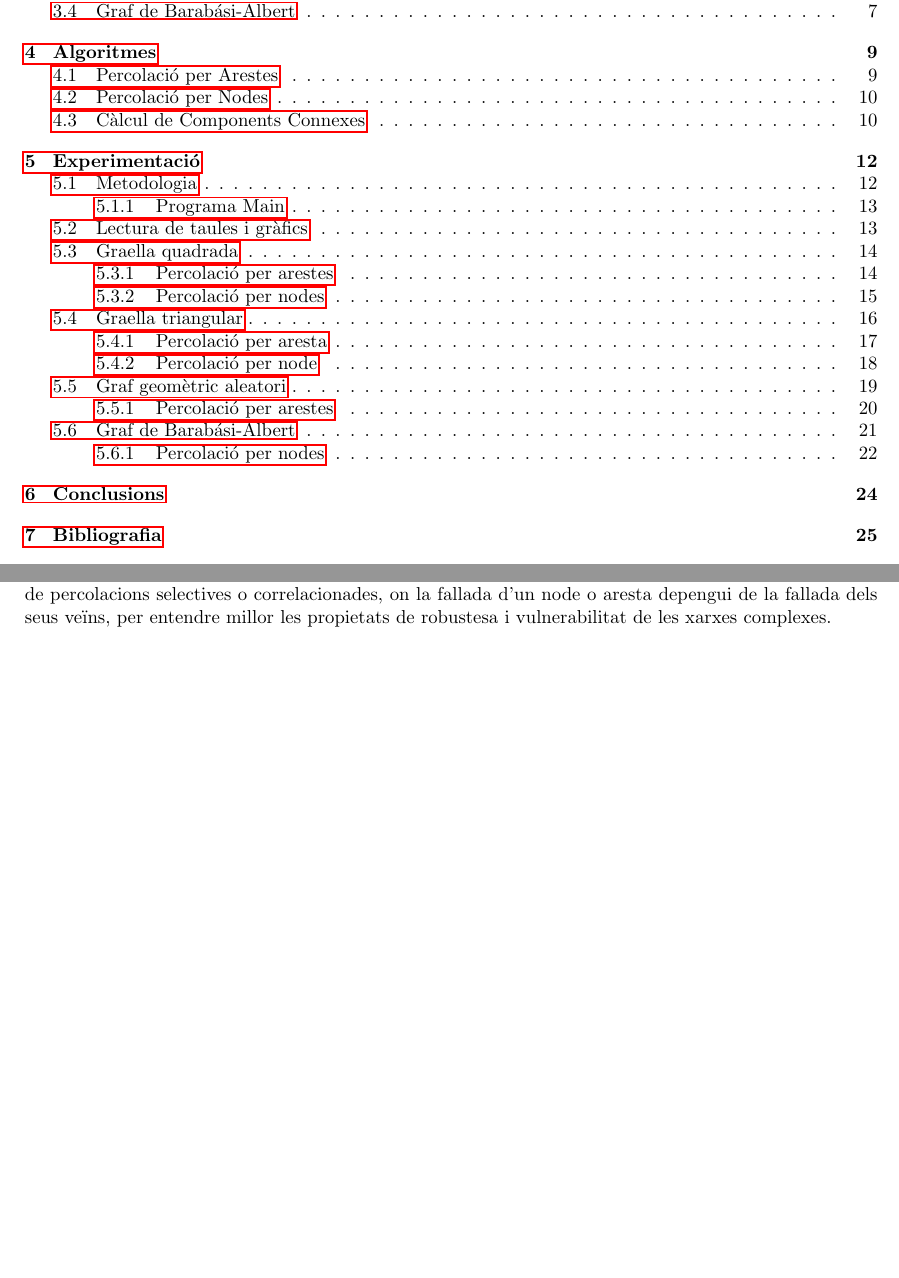
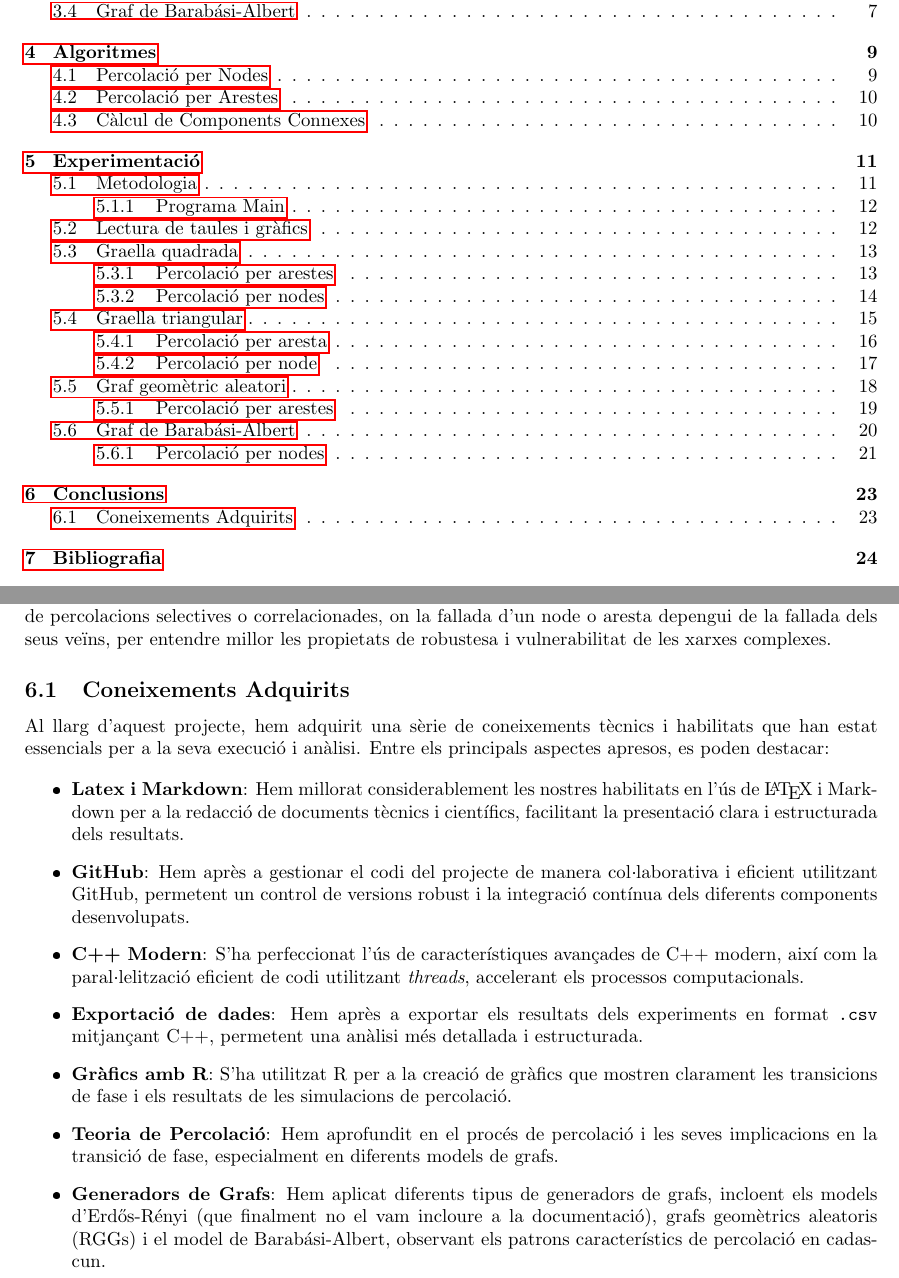
Before and after one commit to Willyllem88/PercolationConnectivity, a LaTeX document (Latex/docu-PercCon.tex): two parts of pages 2 and 25 of 27 before the commit and two parts of pages 2 and 24 of 26 after it, joined at a grey line, cut so that both start at the same text, the shorter picture padded with empty space. The pictures show the PDF file Latex/docu-PercCon.pdf that the author committed with the source.

Commit message:
Canviar alguns intros i afegir aprenentatges adquirits

```diff
--- a/Latex/docu-PercCon.tex
+++ b/Latex/docu-PercCon.tex
@@ -66,7 +66,7 @@
 
 	Definim un resultat com a satisfactori si, donat que es troba una probabilitat de valor $q$ tal que es compleix la propietat $\Pi$ al graf $G_q$ (definim aquesta probabilitat com $q_{\Pi}$), per als grafs $G_{q'}$ on $q' > q_{\Pi}$, aquests verifiquen la propietat $\Pi$, i als grafs $G_{q'}$ on $q' < q_{\Pi}$, no la verifiquen (ambdues afirmacions són vàlides si es compleixen amb una probabilitat prou alta). \\
 
-	Quan s'ha obtingut aquest resultat, diem que la propietat $\Pi$ presenta una transició de fase al voltant de $q_{\Pi}$. \\
+	Quan s'ha obtingut aquest resultat, diem que la propietat $\Pi$ presenta una transició de fase al voltant de $q_{\Pi}$.
 
 	\subsection{Objectius de la Experimentació}
 
@@ -160,9 +160,10 @@
 		\end{algorithmic}
 	\end{algorithm}
 
-	El generador de grafs de graella triangular crea un graf amb $n$ nodes, on $n = 1 + 2 + 3 + \ldots + rows = \frac{rows \times (rows + 1)}{2}$ per tal de aconseguir una estructura triangular. Aquests nodes tenen una estructura en què cada node està connectat als veïns de la dreta i l'esquerra, així com als nodes superiors i inferiors, tant a l'esquerra com a la dreta, sempre que aquests existeixin. Això s'aconsegueix comprovant per a cada node si hi ha nodes a la fila inferior i a la columna dreta, i si és així, s'afegeixen les arestes corresponents. \\
+	El generador de grafs de graella triangular crea un graf amb $n$ nodes, on $n = 1 + 2 + 3 + \ldots + rows = \frac{rows \times (rows + 1)}{2}$ per tal de aconseguir una estructura triangular. Aquests nodes tenen una estructura en què cada node està connectat als veïns de la dreta i l'esquerra, així com als nodes superiors i inferiors, tant a l'esquerra com a la dreta, sempre que aquests existeixin. Això s'aconsegueix comprovant per a cada node si hi ha nodes a la fila inferior i a la columna dreta, i si és així, s'afegeixen les arestes corresponents.
 
 	\subsection{Graf Geomètric Aleatori}
+
 	\begin{algorithm} [H]
 		\caption{Generació de Graf Geomètric Aleatori $G(n, r)$}
 		\begin{algorithmic} [1]
@@ -254,28 +255,8 @@
 
 	En aquesta secció es presenten els principals algorismes emprats en l'estudi de la transició de fase. A continuació, detallarem cada algorisme i donarem una breu explicació d'aquests. Els algorismes abordats són els següents:
 
-	\subsection{Percolació per Arestes}
-	\begin{algorithm} [H]
-		\caption{Percolació d'Arestes en un Graf}
-		\begin{algorithmic} [1]
-			\Statex \textbf{Entrada:} Graf $G = (V, E)$ amb $n$ nodes, probabilitat $p$
-			\Statex \textbf{Sortida:} Graf percolat $G_{\text{p}} = (V, E')$ on $E' \subseteq E$
-			\Statex \vspace{-0.25em}
-			\State Crear un nou graf buit $G_{\text{p}}$ amb $n$ nodes (còpia profunda de $G$)
-			\For{cada node $u$ en $V$}
-				\For{cada node $v$ en la llista d'adjacència d'$u$ d'el graf $G$}
-					\If{$u < v\ \land\ rand01() > p$}
-						\State Afegir l'aresta $(u, v)$ al graf $G_{\text{p}}$
-					\EndIf
-				\EndFor
-			\EndFor
-			\State Retornar el graf $G_{\text{p}}$
-		\end{algorithmic}
-	\end{algorithm}
+	\subsection{Percolació per Nodes}
 
-	Aquest algorisme retorna el graf percolat a partir del graf original. Això s'aconsegueix eliminant les arestes amb una probabilitat $p$. Per evitar processar una mateixa aresta més d'una vegada, s'utilitza la condició $u < v $, ja que en grafs no dirigits una aresta $(u, v)$ és equivalent a $(v, u)$. Tal com s'ha mencionat prèviament, la funció \texttt{rand01()} genera un nombre aleatori entre 0 i 1, que es compara amb la probabilitat $p$ per decidir si es manté o s'elimina una aresta.
-
-	\subsection{Percolació per Nodes}
 	\begin{algorithm} [H]
 		\caption{Percolació de Nodes en un Graf}
 		\begin{algorithmic} [1]
@@ -312,3 +293,6 @@
 
 	Els nodes que sobreviuen són reindexats per assegurar que el nou graf té una numeració consecutiva de nodes. Les arestes només es conserven si ambdós nodes que connecten han sobreviscut, i es manté la condició $u<v$ per evitar afegir la mateixa aresta dues vegades, ja que en els grafs no dirigits una aresta $(u,v)$ és equivalent a $(v,u)$. Així, el resultat és un graf amb una mida reduïda en funció de la probabilitat $p$, mantenint només els nodes i arestes que han "sobreviscut" al procés de percolació.
 
+	\subsection{Percolació per Arestes}
+
+	\begin{algorithm} [H]
@@ -315,4 +314,9 @@
+	\end{algorithm}
+
+	Aquest algorisme retorna el graf percolat a partir del graf original. Això s'aconsegueix eliminant les arestes amb una probabilitat $p$. Per evitar processar una mateixa aresta més d'una vegada, s'utilitza la condició $u < v $, ja que en grafs no dirigits una aresta $(u, v)$ és equivalent a $(v, u)$. Tal com s'ha mencionat prèviament, la funció \texttt{rand01()} genera un nombre aleatori entre 0 i 1, que es compara amb la probabilitat $p$ per decidir si es manté o s'elimina una aresta.
+
 	\subsection{Càlcul de Components Connexes}
+
 	\begin{algorithm} [H]
 		\caption{Càlcul del Nombre de Components Connexes}
 		\begin{algorithmic} [1]
@@ -431,7 +435,7 @@
 
 	\subsection{Graella quadrada}
 
-	Per estudiar la possible transició de fase a graelles quadrades, hem decidit fer proves amb grafs de mides diferents. Més concretament, hem agafat dues mostres: una que contempla grafs d'entre $n = 2 \times 2$ fins a $n = 20 \times 20$, i l'altra mostra serà de $n = 20 \times 20$ fins a $n = 200 \times 200$. Això ens servirà per estudiar com afecta la percolació a la connectivitat, tant percolació per nodes com per arestes. Hem triat aquestes mides de grafs perquè creiem que ens permetran observar com evoluciona la transició de fase fins que aquesta arribi a un llindar, ja que per grafs amb $|V|$ majors el canvi de transició de fase serà cada cop més similar, arribant fins a un llindar. \\
+	Per estudiar la possible transició de fase a graelles quadrades, hem decidit fer proves amb grafs de mides diferents. Més concretament, hem agafat dues mostres: una que contempla grafs d'entre $n = 2 \times 2$ fins a $n = 20 \times 20$, i l'altra mostra serà de $n = 20 \times 20$ fins a $n = 200 \times 200$. Això ens servirà per estudiar com afecta la percolació a la connectivitat, tant percolació per nodes com per arestes. Hem triat aquestes mides de grafs perquè creiem que ens permetran observar com evoluciona la transició de fase fins que aquesta arribi a un llindar, ja que per grafs amb $|V|$ majors el canvi de transició de fase serà cada cop més similar, arribant fins a un llindar.
 
 	\subsubsection{Percolació per arestes}
 
@@ -537,15 +541,11 @@
 
 	La \textit{Taula \ref{tab:comparacio_edges_nodes_square}} conté la comparació de dades de transició de fase per graelles quadrades grans al fer la percolació per aresta o per node. Si ens fixem en els valors del $threshold$ en els dos casos són valors molt semblants, així com tampoc podem veure un gran canvi en el percentatge de grafs connexos que tenim en aquest valor de $p$. Amb aquestes dades podem concloure que no hi ha molta diferència entre fer la percolació per nodes o per arestes en les graelles quadrades a partir de que tinguin un mida que deixi de generar connectivitat per \textit{clusers}.
 
-
-
 	\subsection{Graella triangular}
 
 	En el cas de les graelles triangulars, hem estudiat la percolació per arestes seguint el mateix enfocament utilitzat per a les graelles quadrades. Els grafs considerats van des de 5 fins a 55 files, amb increments de 5 files, i des de 50 fins a 150 files, amb increments de 10 files. \\
 
-	Hem optat per estudiar la percolació per aresta amb l'objectiu d'analitzar si el fet de tenir una graella similar a la quadrada, però amb els vèrtexs interiors (aquells que no es troben a la vora del graf i, per tant, tenen totes les arestes possibles) de grau superior, afecta la probabilitat de fallida en què es produeix la transició de fase. El grau dels vèrtex interiors de les graelles quadrades era de $4$, el de les triangulars de $6$. Considerem que, en aquest cas, la probabilitat de fallida associada a la transició de fase serà superior a la de les graelles quadrades, ja que el grau dels vèrtexs és més alt, i per tant, hi ha més arestes que han de fallar per desconnectar els nodes. Posteriorment, hem decidit estendre l'estudi a la percolació per node per tal de comparar els resultats amb els obtinguts en graelles quadrades. \\
-
-
+	Hem optat per estudiar la percolació per aresta amb l'objectiu d'analitzar si el fet de tenir una graella similar a la quadrada, però amb els vèrtexs interiors (aquells que no es troben a la vora del graf i, per tant, tenen totes les arestes possibles) de grau superior, afecta la probabilitat de fallida en què es produeix la transició de fase. El grau dels vèrtex interiors de les graelles quadrades era de $4$, el de les triangulars de $6$. Considerem que, en aquest cas, la probabilitat de fallida associada a la transició de fase serà superior a la de les graelles quadrades, ja que el grau dels vèrtexs és més alt, i per tant, hi ha més arestes que han de fallar per desconnectar els nodes. Posteriorment, hem decidit estendre l'estudi a la percolació per node per tal de comparar els resultats amb els obtinguts en graelles quadrades.
 
 	\subsubsection{Percolació per aresta}
 
@@ -744,7 +742,7 @@
 
 	L'estudi que s'ha realitzat sobre els grafs generats amb el model de Barabási-Albert té com a objectiu estudiar la transició de fase sota percolació per nodes. Volem veure l'impacte de la percolació a un graf que conté molts vèrtexs units entre sí per un o més \textit{hubs} centrals, l'impacte que tindria la fallida d'algun d'aquests nodes o, per altra banda, el no impacte que pot tenir sobre nodes que tenen una estructura de fulla, és a dir, nodes que estan connectats únicament a un altre node i per tant la seva fallida segueix permetent un graf connex. \\
 
-	Els experiments realitzats sobre aquests grafs depenen de tres paràmetres: nombre de nodes $n$, nombre de nodes inicials o \textit{hubs} $m0$, i el nombre d'arestes que han de tenir com a mínim cada node que no és \textit{hub}. Per als nostres experiments, hem decidit donar els següents valors: per al nombre de nodes $n = 10..100$, $n = 50..500$, per al nombre inicial de nodes o \textit{hubs} $m0 = 2$, $m0 = 5$, $m0 = 10$, i per el nombre d'arestes incidents a la resta de nodes $m = 1$, $m = 2$, $m = 5$. Abans de veure els resultats, hem cregut adient una explicació del perquè s'han agafat aquests valors i no d'altres. Els grafs construïts amb el model de Barabási-Albert són típicament utilitzats com a xarxes on els nodes s'uneixen mitjançant \textit{hubs}. Per aquest motiu, hem decidit utilitzar aquests valors ja que representen d'una manera força realista una xarxa generada per aquest model d'una forma computacionalment viable. \\
+	Els experiments realitzats sobre aquests grafs depenen de tres paràmetres: nombre de nodes $n$, nombre de nodes inicials o \textit{hubs} $m0$, i el nombre d'arestes que han de tenir com a mínim cada node que no és \textit{hub}. Per als nostres experiments, hem decidit donar els següents valors: per al nombre de nodes $n = 10..100$, $n = 50..500$, per al nombre inicial de nodes o \textit{hubs} $m0 = 2$, $m0 = 5$, $m0 = 10$, i per el nombre d'arestes incidents a la resta de nodes $m = 1$, $m = 2$, $m = 5$. Abans de veure els resultats, hem cregut adient una explicació del perquè s'han agafat aquests valors i no d'altres. Els grafs construïts amb el model de Barabási-Albert són típicament utilitzats com a xarxes on els nodes s'uneixen mitjançant \textit{hubs}. Per aquest motiu, hem decidit utilitzar aquests valors ja que representen d'una manera força realista una xarxa generada per aquest model d'una forma computacionalment viable.
 
 	\subsubsection{Percolació per nodes}
 
@@ -820,6 +818,20 @@
 
 	En futurs treballs, seria interessant ampliar l'estudi amb altres tipus de grafs, com els grafs Erdős-Rényi o els grafs dirigits, així com investigar a part de la connectivitat com a propietat booleana, el nombre de components connexes després del procés de percolació. A més, es podria explorar l'impacte de percolacions selectives o correlacionades, on la fallada d'un node o aresta depengui de la fallada dels seus veïns, per entendre millor les propietats de robustesa i vulnerabilitat de les xarxes complexes.
 
+	\subsection{Coneixements Adquirits}
+
+	Al llarg d'aquest projecte, hem adquirit una sèrie de coneixements tècnics i habilitats que han estat essencials per a la seva execució i anàlisi. Entre els principals aspectes apresos, es poden destacar:
+
+	\begin{itemize}
+		\item \textbf{Latex i Markdown}: Hem millorat considerablement les nostres habilitats en l'ús de \LaTeX{} i Markdown per a la redacció de documents tècnics i científics, facilitant la presentació clara i estructurada dels resultats.
+		\item \textbf{GitHub}: Hem après a gestionar el codi del projecte de manera col·laborativa i eficient utilitzant GitHub, permetent un control de versions robust i la integració contínua dels diferents components desenvolupats.
+		\item \textbf{C++ Modern}: S'ha perfeccionat l'ús de característiques avançades de C++ modern, així com la paral·lelització eficient de codi utilitzant \textit{threads}, accelerant els processos computacionals.
+		\item \textbf{Exportació de dades}: Hem après a exportar els resultats dels experiments en format \texttt{.csv} mitjançant C++, permetent una anàlisi més detallada i estructurada.
+		\item \textbf{Gràfics amb R}: S'ha utilitzat R per a la creació de gràfics que mostren clarament les transicions de fase i els resultats de les simulacions de percolació.
+		\item \textbf{Teoria de Percolació}: Hem aprofundit en el procés de percolació i les seves implicacions en la transició de fase, especialment en diferents models de grafs.
+		\item \textbf{Generadors de Grafs}: Hem aplicat diferents tipus de generadors de grafs, incloent els models d'Erdős-Rényi (que finalment no el vam incloure a la documentació), grafs geomètrics aleatoris (RGGs) i el model de Barabási-Albert, observant els patrons característics de percolació en cadascun.
+	\end{itemize}
+
 	\newpage
 	\section{Bibliografia}
 
```
Also changed, not shown: Latex/docu-PercCon.pdf, Latex/docu-PercCon.tex (23 more changed lines). Lines whose indentation alone changed are shown as unchanged.
